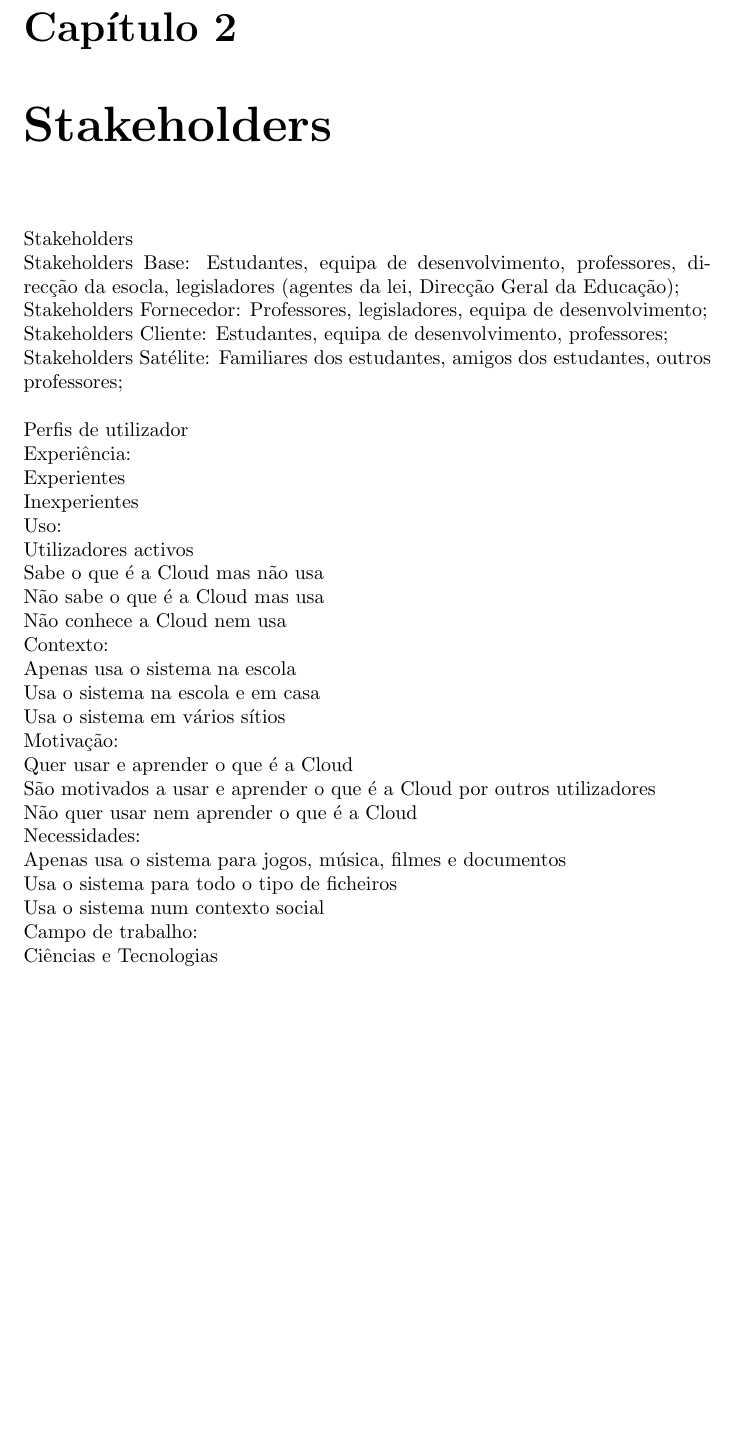
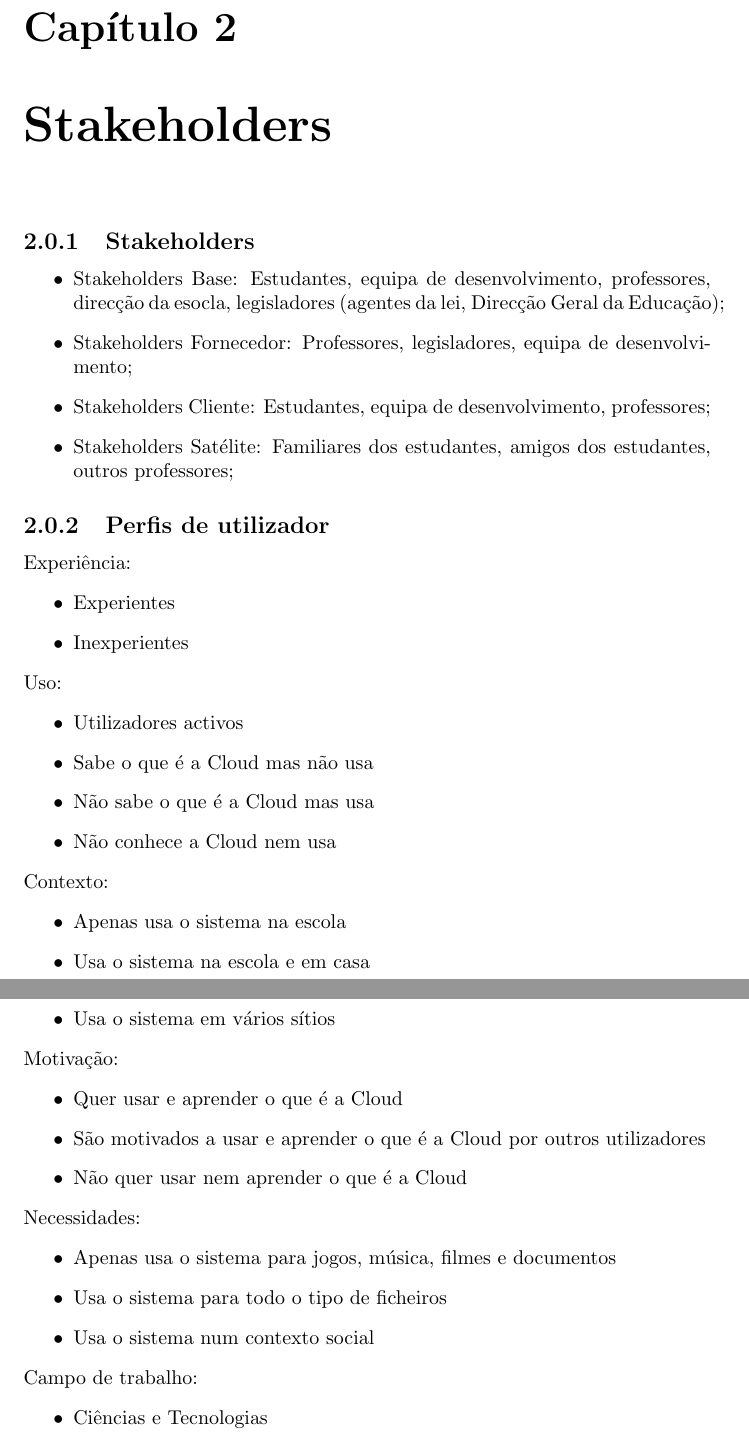
Before and after one commit to RicardoEPRodrigues/TheGreatNetventure, a LaTeX document (report/report.tex, which reads report/Stakeholders.tex): part of page 4 of 27 before the commit and two parts of pages 4 and 5 of 27 after it, the two joined at a grey line, cut so that both start at the same text, the shorter picture padded with empty space. Compiled offline with pdfLaTeX.

Commit message:
Edited Stakeholders

```diff
--- a/report/Stakeholders.tex
+++ b/report/Stakeholders.tex
@@ -1,36 +1,3 @@
 \chapter{Stakeholders}
 \label{chap:stake}
 %The identification of all stakeholders and the description of the stakeholders' profiles.
-Stakeholders \newline
-Stakeholders Base: Estudantes, equipa de desenvolvimento, professores, direcção da esocla, legisladores (agentes da lei, Direcção Geral da Educação);
-\newline
-Stakeholders Fornecedor: Professores, legisladores, equipa de desenvolvimento;
-\newline
-Stakeholders Cliente: Estudantes, equipa de desenvolvimento, professores;
-\newline
-Stakeholders Satélite: Familiares dos estudantes, amigos dos estudantes, outros professores;
-\newline
-\newline
-Perfis de utilizador\newline
-Experiência:\newline
-	Experientes\newline
-	Inexperientes\newline
-Uso:\newline
-	Utilizadores activos\newline
-	Sabe o que é a Cloud mas não usa\newline
-	Não sabe o que é a Cloud mas usa\newline
-	Não conhece a Cloud nem usa\newline
-Contexto:\newline
-	Apenas usa o sistema na escola\newline
-	Usa o sistema na escola e em casa\newline
-	Usa o sistema em vários sítios\newline
-Motivação:\newline
-	Quer usar e aprender o que é a Cloud\newline
-	São motivados a usar e aprender o que é a Cloud por outros utilizadores\newline
-	Não quer usar nem aprender o que é a Cloud\newline
-Necessidades:\newline
-	Apenas usa o sistema para jogos, música, filmes e documentos\newline
-	Usa o sistema para todo o tipo de ficheiros\newline
-	Usa o sistema num contexto social\newline
-Campo de trabalho:\newline
-	Ciências e Tecnologias\newline
@@ -41 +4,46 @@ Campo de trabalho:\newline
 
+\subsection{Stakeholders}
+
+\begin{itemize}
+	\item Stakeholders Base: Estudantes, equipa de desenvolvimento, professores, direcção da esocla, legisladores (agentes da lei, Direcção Geral da Educação);
+	\item Stakeholders Fornecedor: Professores, legisladores, equipa de desenvolvimento;
+	\item Stakeholders Cliente: Estudantes, equipa de desenvolvimento, professores;
+	\item Stakeholders Satélite: Familiares dos estudantes, amigos dos estudantes, outros professores;
+\end{itemize}
+
+\subsection{Perfis de utilizador}
+
+Experiência:
+\begin{itemize}
+	\item Experientes
+	\item Inexperientes
+\end{itemize}
+Uso:
+\begin{itemize}
+	\item Utilizadores activos
+	\item Sabe o que é a Cloud mas não usa
+	\item Não sabe o que é a Cloud mas usa
+	\item Não conhece a Cloud nem usa
+\end{itemize}
+Contexto:
+\begin{itemize}
+	\item Apenas usa o sistema na escola
+	\item Usa o sistema na escola e em casa
+	\item Usa o sistema em vários sítios
+\end{itemize}
+Motivação:
+\begin{itemize}
+	\item Quer usar e aprender o que é a Cloud
+	\item São motivados a usar e aprender o que é a Cloud por outros utilizadores
+	\item Não quer usar nem aprender o que é a Cloud
+\end{itemize}
+Necessidades:
+\begin{itemize}
+	\item Apenas usa o sistema para jogos, música, filmes e documentos
+	\item Usa o sistema para todo o tipo de ficheiros
+	\item Usa o sistema num contexto social
+\end{itemize}
+Campo de trabalho:
+\begin{itemize}
+	\item Ciências e Tecnologias
+	\item Humanidades
```
Also changed, not shown: report/Stakeholders.tex (17 more changed lines).
